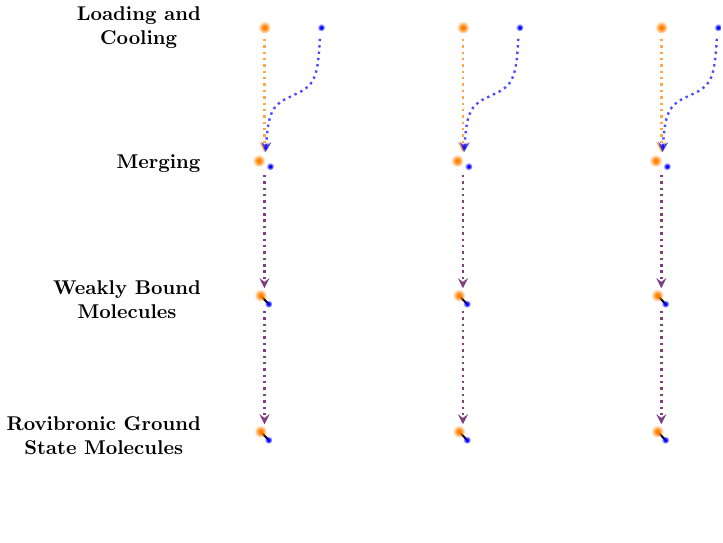
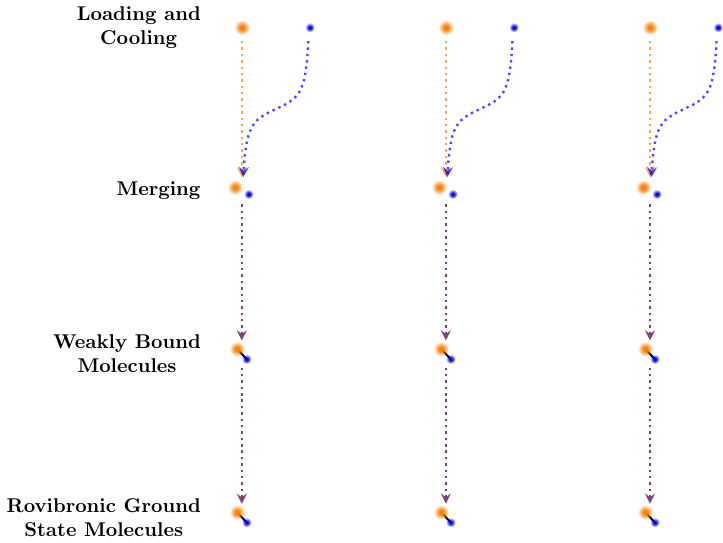
Before and after one commit to yuyichao/grad-thesis, a LaTeX figure (figures/introduction_steps.tex): the whole page, the shorter picture padded with empty space. Compiled offline with pdfLaTeX.

Commit message:
[intro] tweak figure

```diff
--- a/figures/introduction_steps.tex
+++ b/figures/introduction_steps.tex
@@ -106,14 +106,13 @@
 \makeatother
 
 \begin{document}
-\begin{tikzpicture}
-  \node[left,align=center] at (-2, 2.4) {\textbf{Loading and}\\\textbf{Cooling}};
-  \node[left] at (-2, 0) {\textbf{Merging}};
-  \node[left,align=center] at (-2, -2.4) {\textbf{Weakly Bound}\\\textbf{Molecules}};
-  \node[left,align=center] at (-2, -4.8) {\textbf{Rovibronic Ground}\\\textbf{State Molecules}};
+\begin{tikzpicture}[scale=1.2]
+  \node[left,align=center] at (-1.5, 2.4) {\textbf{Loading and}\\\textbf{Cooling}};
+  \node[left] at (-1.5, 0) {\textbf{Merging}};
+  \node[left,align=center] at (-1.5, -2.4) {\textbf{Weakly Bound}\\\textbf{Molecules}};
+  \node[left,align=center] at (-1.5, -4.8) {\textbf{Rovibronic Ground}\\\textbf{State Molecules}};
   \foreach \x in {0, 1, 2} {
-    \begin{scope}[shift={(\x * 3.5, 0)}]
-
+    \begin{scope}[shift={(\x * 3.0, 0)}]
       \draw[->,>=stealth,orange,dotted,line width=1.2,opacity=0.7] (-1, 2.2) -- (-1, 0.2);
       \draw[->,>=stealth,blue,dotted,domain=1.0:-1.0,
       smooth,variable=\y,line width=1.2,opacity=0.7]
```
Also changed, not shown: dissertation.pdf, figures/introduction_steps.pdf.
